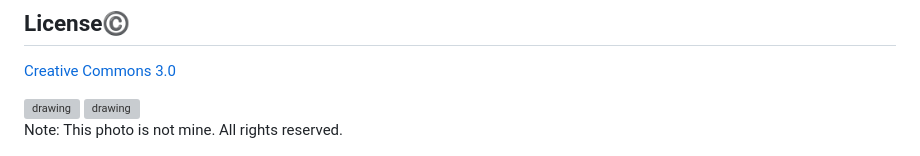
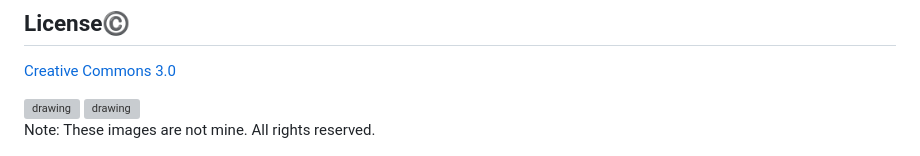
Before and after one commit to Jose4HM/TelecomunicationsBook, a Markdown page: README.md, the part around the change. GitHub-like rendering; grey boxes are pictures that could not be loaded.

```diff
--- a/README.md
+++ b/README.md
@@ -62,4 +62,4 @@ You can contact me directly for any feedback at my email: jhanccoma@unsa.edu.pe
 <img src="https://user-images.githubusercontent.com/71269653/186210854-5a769421-5964-46da-8183-073651215b62.png" alt="drawing" width="400"/>
 <img src="https://user-images.githubusercontent.com/71269653/186212411-420c2ec3-f0a4-4fe5-89a1-086f33b14654.png" alt="drawing" width="400" />
 </div>
-Note: This photo is not mine. All rights reserved.
+Note: These images are not mine. All rights reserved.
```
